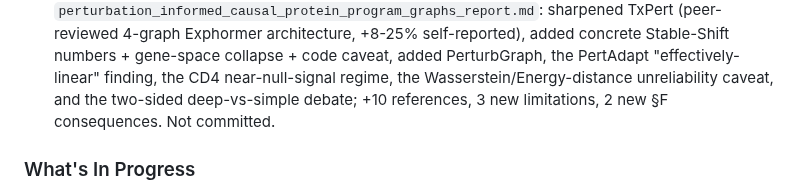
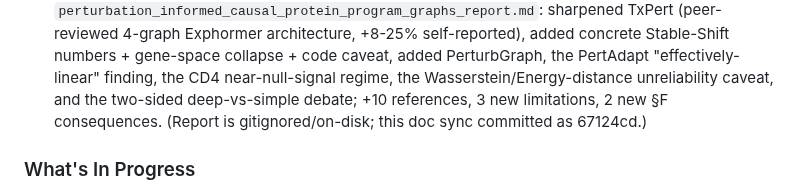
Before and after one commit to Vijayavallabh/tcell-causal-ppi, a Markdown page: progress.md, the part around the change. Rendered like a GitHub page.

```diff
--- a/progress.md
+++ b/progress.md
@@ -25,7 +25,8 @@
   4-graph Exphormer architecture, +8-25% self-reported), added concrete Stable-Shift numbers +
   gene-space collapse + code caveat, added PerturbGraph, the PertAdapt "effectively-linear" finding,
   the CD4 near-null-signal regime, the Wasserstein/Energy-distance unreliability caveat, and the
-  two-sided deep-vs-simple debate; +10 references, 3 new limitations, 2 new §F consequences. Not committed.
+  two-sided deep-vs-simple debate; +10 references, 3 new limitations, 2 new §F consequences.
+  (Report is gitignored/on-disk; this doc sync committed as 67124cd.)
 
 ### What's In Progress
 
```
Also changed, not shown: session-handoff.md (+2 -2 lines).
